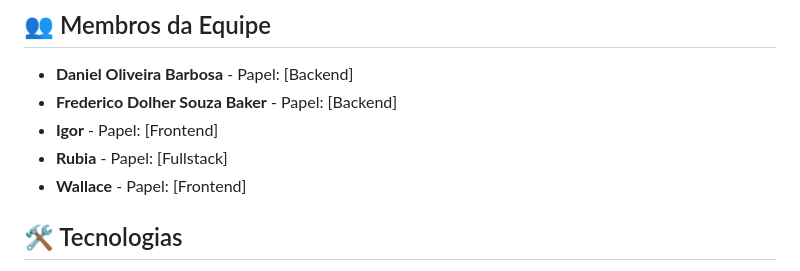
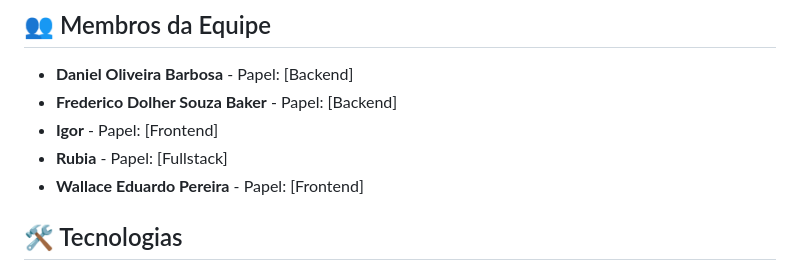
Before and after one commit to FredericoBaker/tp-engenharia-de-software, a Markdown page: README.md, the part around the change. Rendered like a GitHub page.

Commit message:
Update README.md
add full name

```diff
--- a/README.md
+++ b/README.md
@@ -12,7 +12,7 @@ O aplicativo de gestão de medicação visa facilitar o acompanhamento de tratam
 - **Frederico Dolher Souza Baker** - Papel: [Backend]
 - **Igor** - Papel: [Frontend]
 - **Rubia** - Papel: [Fullstack]
-- **Wallace** - Papel: [Frontend]
+- **Wallace Eduardo Pereira** - Papel: [Frontend]
 
 ## 🛠 Tecnologias
 
```
